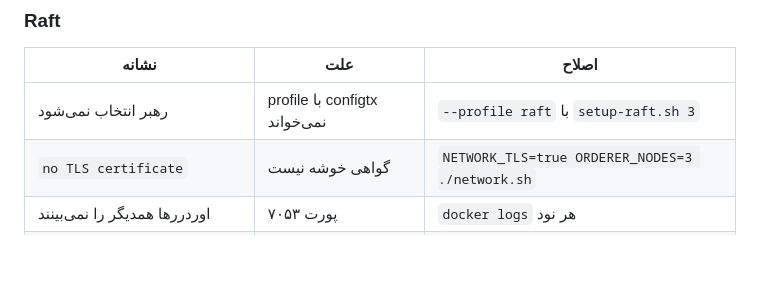
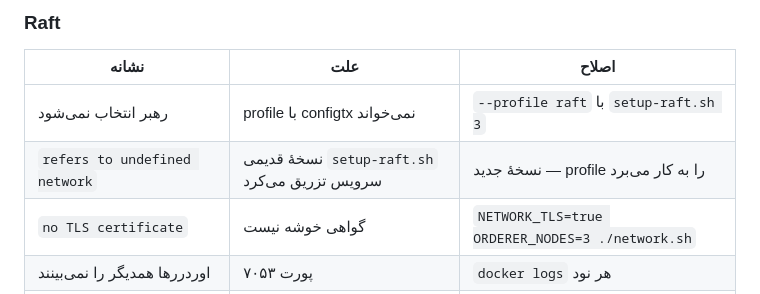
Before and after one commit to mohammadlohrasbi/6g-network-raft, a Markdown page: RUNBOOK.md, the part around the change. GitHub-like rendering; blank space fills up the shorter version.

```diff
--- a/RUNBOOK.md
+++ b/RUNBOOK.md
@@ -600,6 +600,7 @@ ls scripts/set-tls.sh scripts/setup-raft.sh       # هر دو
 | نشانه | علت | اصلاح |
 |---|---|---|
 | رهبر انتخاب نمی‌شود | profile با configtx نمی‌خواند | `--profile raft` با `setup-raft.sh 3` |
+| `refers to undefined network` | نسخهٔ قدیمی `setup-raft.sh` سرویس تزریق می‌کرد | نسخهٔ جدید — profile را به کار می‌برد |
 | `no TLS certificate` | گواهی خوشه نیست | `NETWORK_TLS=true ORDERER_NODES=3 ./network.sh` |
 | اوردررها همدیگر را نمی‌بینند | پورت ۷۰۵۳ | `docker logs` هر نود |
 | `cacerts` پیدا نشد هنگام `configtxgen` | `crypto-config` ناقص است | `network.sh` را کامل اجرا کنید |
```
